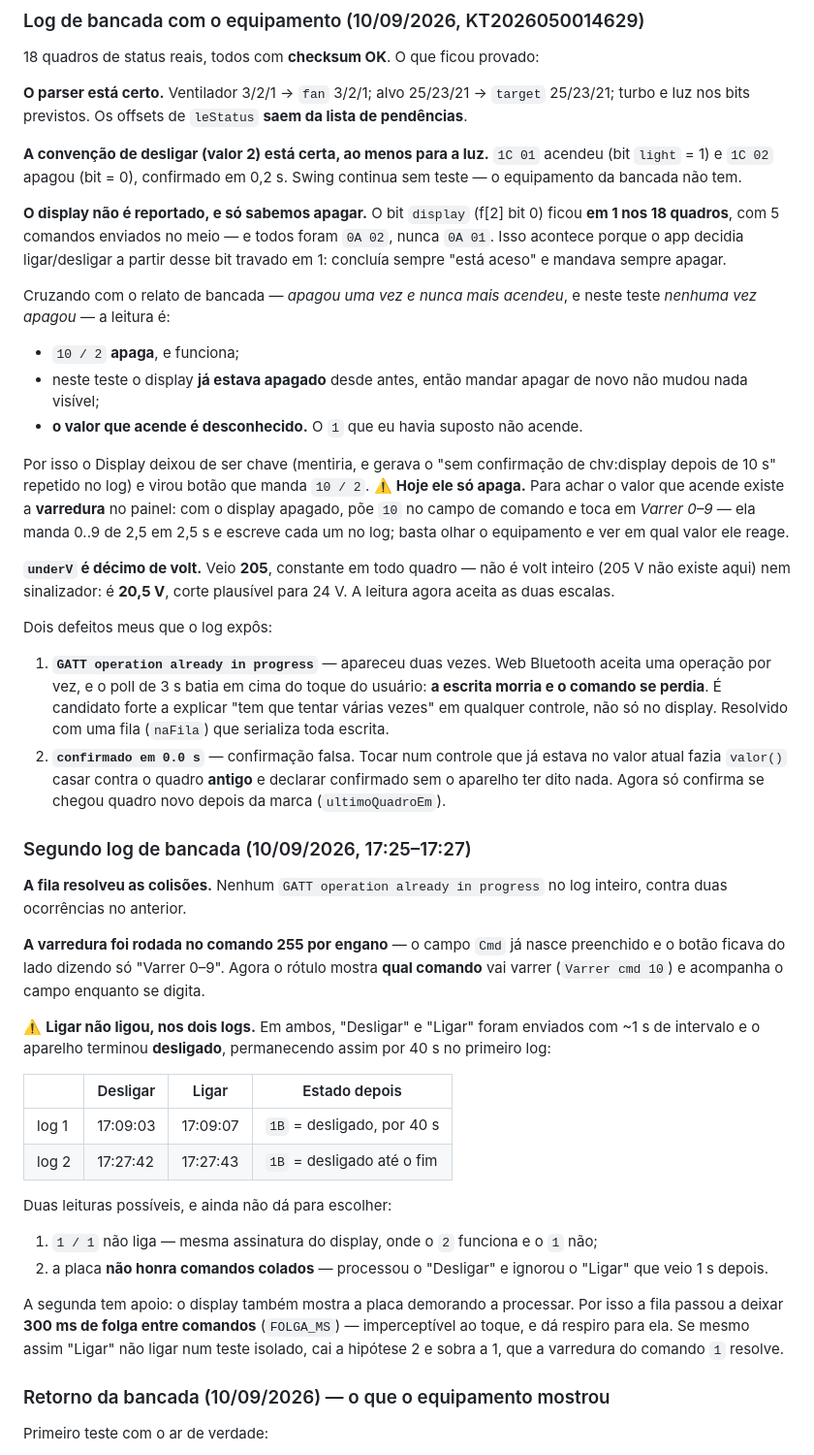
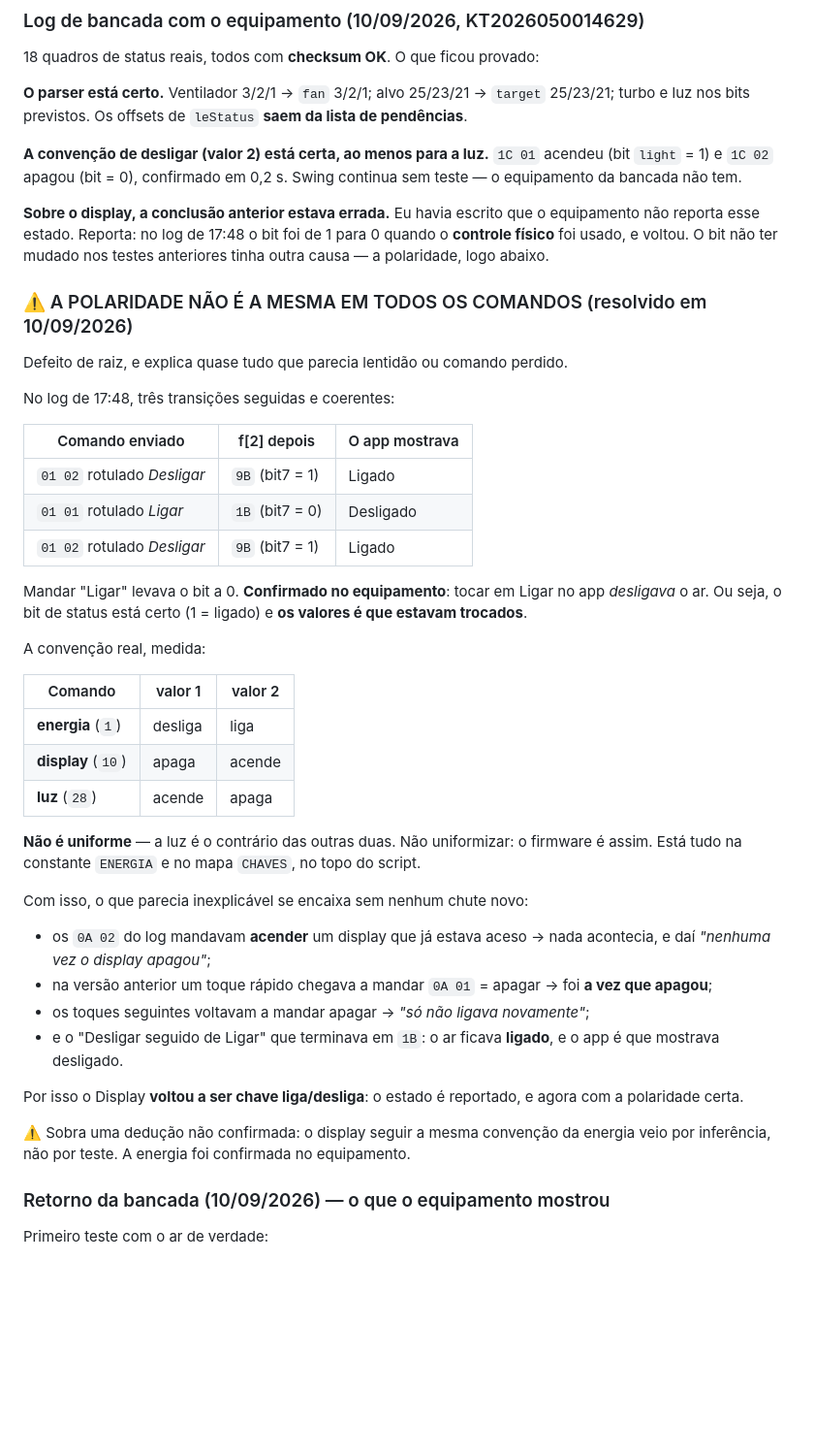
Before and after one commit to gustavopelissaribononi-ai/controle-stonni, a Markdown page: docs/STATUS.md, the part around the change. Shown at 97% size. Rendered like a GitHub page; blank space fills up the shorter version.

Commit message:
Reescreve a secao de protocolo do STATUS com a polaridade resolvida
O commit anterior subiu os docs pela metade: um script abortou depois
de a primeira substituicao ja ter removido o trecho que o passo
seguinte procurava, entao o arquivo ficou com as pendencias atualizadas
mas com as conclusoes velhas -- inclusive a afirmacao errada de que o
equipamento nao reporta o display, e a secao "Ligar nao ligou" que ja
esta resolvida.

Agora a secao esta coerente: a tabela de polaridade por comando, a
confirmacao no equipamento, e como isso explica cada sintoma anterior
sem chute novo. Fica dito que o display segue a convencao da energia
por inferencia, nao por teste.

Co-Authored-By: Claude Opus 5 <noreply@anthropic.com>

```diff
--- a/docs/STATUS.md
+++ b/docs/STATUS.md
@@ -191,67 +191,53 @@ turbo e luz nos bits previstos. Os offsets de `leStatus` **saem da lista de pend
 `light` = 1) e `1C 02` apagou (bit = 0), confirmado em 0,2 s. Swing continua sem teste — o
 equipamento da bancada não tem.
 
-**O display não é reportado, e só sabemos apagar.** O bit `display` (f[2] bit 0) ficou **em 1
-nos 18 quadros**, com 5 comandos enviados no meio — e todos foram `0A 02`, nunca `0A 01`.
-Isso acontece porque o app decidia ligar/desligar a partir desse bit travado em 1: concluía
-sempre "está aceso" e mandava sempre apagar.
+**Sobre o display, a conclusão anterior estava errada.** Eu havia escrito que o equipamento
+não reporta esse estado. Reporta: no log de 17:48 o bit foi de 1 para 0 quando o **controle
+físico** foi usado, e voltou. O bit não ter mudado nos testes anteriores tinha outra causa —
+a polaridade, logo abaixo.
 
-Cruzando com o relato de bancada — *apagou uma vez e nunca mais acendeu*, e neste teste
-*nenhuma vez apagou* — a leitura é:
+### ⚠️ A POLARIDADE NÃO É A MESMA EM TODOS OS COMANDOS (resolvido em 10/09/2026)
 
-- `10 / 2` **apaga**, e funciona;
-- neste teste o display **já estava apagado** desde antes, então mandar apagar de novo não
-  mudou nada visível;
-- **o valor que acende é desconhecido.** O `1` que eu havia suposto não acende.
+Defeito de raiz, e explica quase tudo que parecia lentidão ou comando perdido.
 
-Por isso o Display deixou de ser chave (mentiria, e gerava o "sem confirmação de chv:display
-depois de 10 s" repetido no log) e virou botão que manda `10 / 2`. ⚠️ **Hoje ele só apaga.**
-Para achar o valor que acende existe a **varredura** no painel: com o display apagado, põe
-`10` no campo de comando e toca em *Varrer 0–9* — ela manda 0..9 de 2,5 em 2,5 s e escreve
-cada um no log; basta olhar o equipamento e ver em qual valor ele reage.
+No log de 17:48, três transições seguidas e coerentes:
 
-**`underV` é décimo de volt.** Veio **205**, constante em todo quadro — não é volt inteiro
-(205 V não existe aqui) nem sinalizador: é **20,5 V**, corte plausível para 24 V. A leitura
-agora aceita as duas escalas.
+| Comando enviado | f[2] depois | O app mostrava |
+|---|---|---|
+| `01 02` rotulado *Desligar* | `9B` (bit7 = 1) | Ligado |
+| `01 01` rotulado *Ligar* | `1B` (bit7 = 0) | Desligado |
+| `01 02` rotulado *Desligar* | `9B` (bit7 = 1) | Ligado |
 
-Dois defeitos meus que o log expôs:
+Mandar "Ligar" levava o bit a 0. **Confirmado no equipamento**: tocar em Ligar no app
+*desligava* o ar. Ou seja, o bit de status está certo (1 = ligado) e **os valores é que
+estavam trocados**.
 
-1. **`GATT operation already in progress`** — apareceu duas vezes. Web Bluetooth aceita uma
-   operação por vez, e o poll de 3 s batia em cima do toque do usuário: **a escrita morria e o
-   comando se perdia**. É candidato forte a explicar "tem que tentar várias vezes" em
-   qualquer controle, não só no display. Resolvido com uma fila (`naFila`) que serializa toda
-   escrita.
-2. **`confirmado em 0.0 s`** — confirmação falsa. Tocar num controle que já estava no valor
-   atual fazia `valor()` casar contra o quadro **antigo** e declarar confirmado sem o aparelho
-   ter dito nada. Agora só confirma se chegou quadro novo depois da marca (`ultimoQuadroEm`).
+A convenção real, medida:
 
-### Segundo log de bancada (10/09/2026, 17:25–17:27)
+| Comando | valor 1 | valor 2 |
+|---|---|---|
+| **energia** (`1`) | desliga | liga |
+| **display** (`10`) | apaga | acende |
+| **luz** (`28`) | acende | apaga |
 
-**A fila resolveu as colisões.** Nenhum `GATT operation already in progress` no log inteiro,
-contra duas ocorrências no anterior.
+**Não é uniforme** — a luz é o contrário das outras duas. Não uniformizar: o firmware é assim.
+Está tudo na constante `ENERGIA` e no mapa `CHAVES`, no topo do script.
 
-**A varredura foi rodada no comando 255 por engano** — o campo `Cmd` já nasce preenchido e o
-botão ficava do lado dizendo só "Varrer 0–9". Agora o rótulo mostra **qual comando** vai
-varrer (`Varrer cmd 10`) e acompanha o campo enquanto se digita.
+Com isso, o que parecia inexplicável se encaixa sem nenhum chute novo:
 
-⚠️ **Ligar não ligou, nos dois logs.** Em ambos, "Desligar" e "Ligar" foram enviados com ~1 s
-de intervalo e o aparelho terminou **desligado**, permanecendo assim por 40 s no primeiro log:
+- os `0A 02` do log mandavam **acender** um display que já estava aceso → nada acontecia, e
+  daí *"nenhuma vez o display apagou"*;
+- na versão anterior um toque rápido chegava a mandar `0A 01` = apagar → foi **a vez que
+  apagou**;
+- os toques seguintes voltavam a mandar apagar → *"só não ligava novamente"*;
+- e o "Desligar seguido de Ligar" que terminava em `1B`: o ar ficava **ligado**, e o app é
+  que mostrava desligado.
 
-| | Desligar | Ligar | Estado depois |
-|---|---|---|---|
-| log 1 | 17:09:03 | 17:09:07 | `1B` = desligado, por 40 s |
-| log 2 | 17:27:42 | 17:27:43 | `1B` = desligado até o fim |
+Por isso o Display **voltou a ser chave liga/desliga**: o estado é reportado, e agora com a
+polaridade certa.
 
-Duas leituras possíveis, e ainda não dá para escolher:
-
-1. `1 / 1` não liga — mesma assinatura do display, onde o `2` funciona e o `1` não;
-2. a placa **não honra comandos colados** — processou o "Desligar" e ignorou o "Ligar" que
-   veio 1 s depois.
-
-A segunda tem apoio: o display também mostra a placa demorando a processar. Por isso a fila
-passou a deixar **300 ms de folga entre comandos** (`FOLGA_MS`) — imperceptível ao toque, e dá
-respiro para ela. Se mesmo assim "Ligar" não ligar num teste isolado, cai a hipótese 2 e
-sobra a 1, que a varredura do comando `1` resolve.
+⚠️ Sobra uma dedução não confirmada: o display seguir a mesma convenção da energia veio por
+inferência, não por teste. A energia foi confirmada no equipamento.
 
 ### Retorno da bancada (10/09/2026) — o que o equipamento mostrou
 
```
